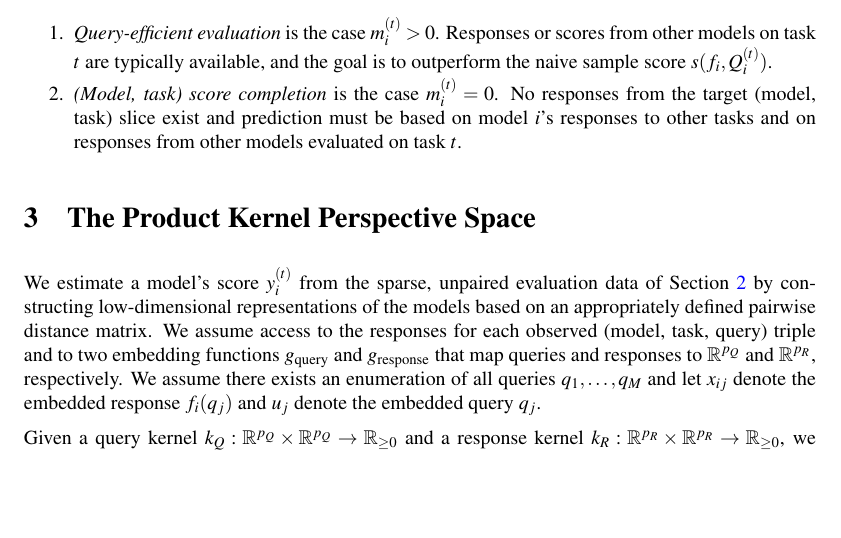
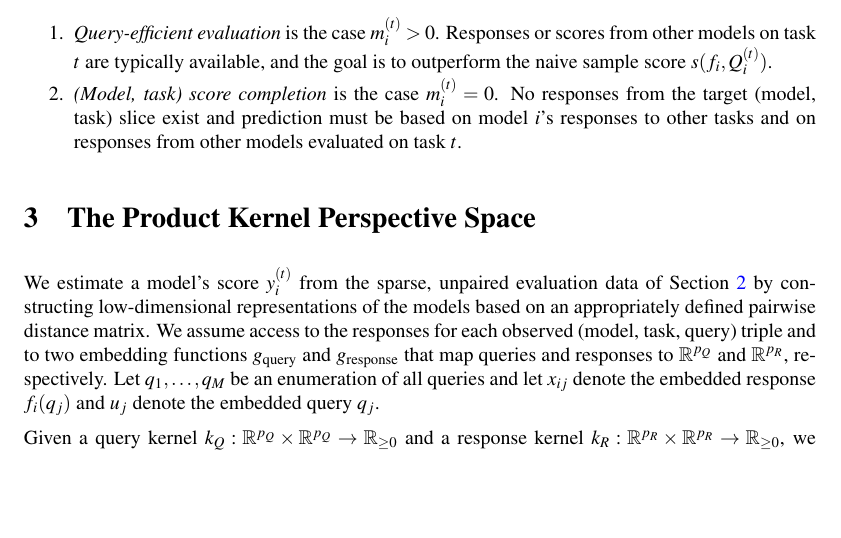
Before and after one commit to jataware/dkps, a LaTeX paper (paper/main.tex): part of page 3 of 19, cut so that both start at the same text. Compiled offline with pdfLaTeX.

Commit message:
pkps paper: enumeration sentence as declaration, not assumption
Co-Authored-By: Claude Fable 5 <noreply@anthropic.com>
Claude-Session: https://claude.ai/code/session_019VkDoLFnBiHFuUR33BoaNY

```diff
--- a/paper/main.tex
+++ b/paper/main.tex
@@ -234,7 +234,7 @@ matrix.
 We assume access to the responses for each observed (model, task, query) triple and
 to two embedding functions $g_{\mathrm{query}}$ and $g_{\mathrm{response}}$ that map
 queries and responses to $\mathbb{R}^{p_{Q}}$ and $\mathbb{R}^{p_{R}}$, respectively.
-We assume there exists an enumeration of all queries $q_{1},\hdots,q_{M}$ and let
+Let $q_{1},\hdots,q_{M}$ be an enumeration of all queries and let
 $x_{ij}$ denote the embedded response $f_{i}(q_{j})$ and $u_{j}$ denote the embedded
 query $q_{j}$.
 
```
Also changed, not shown: paper/main.pdf.
